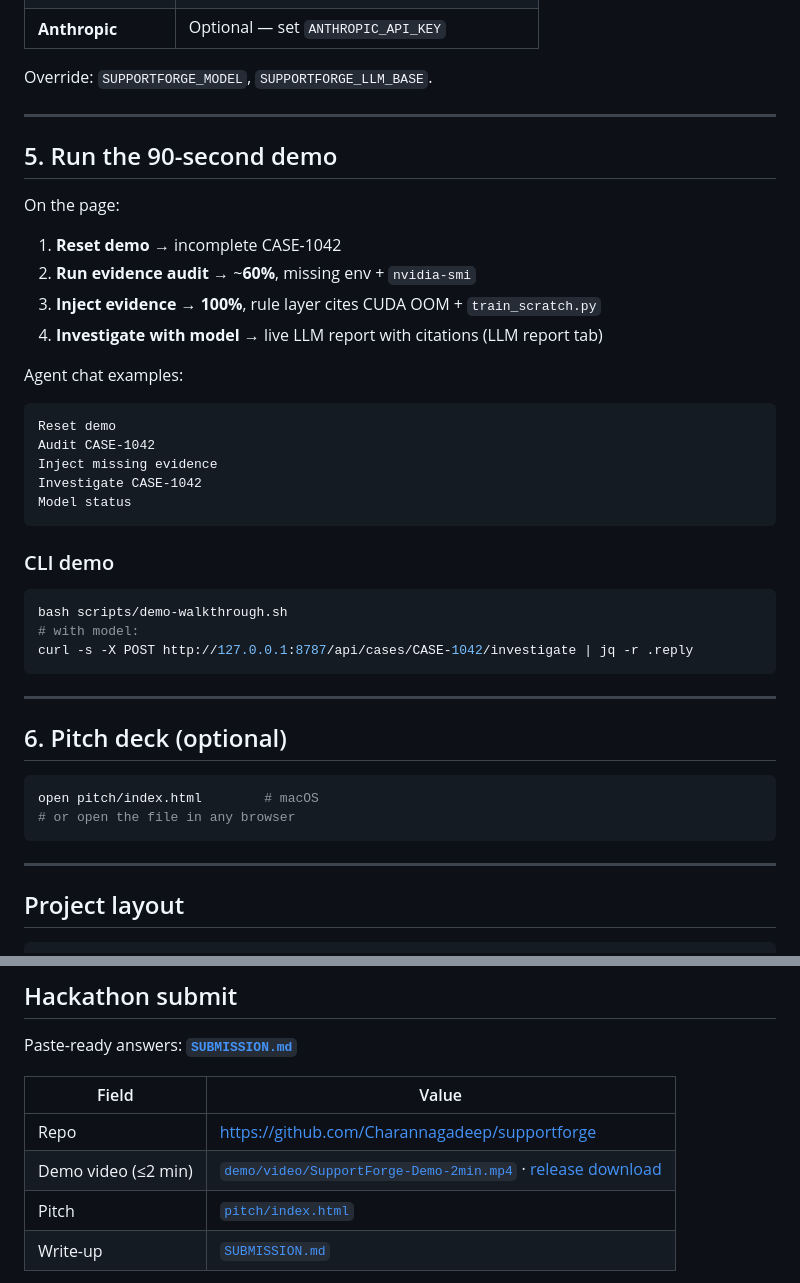
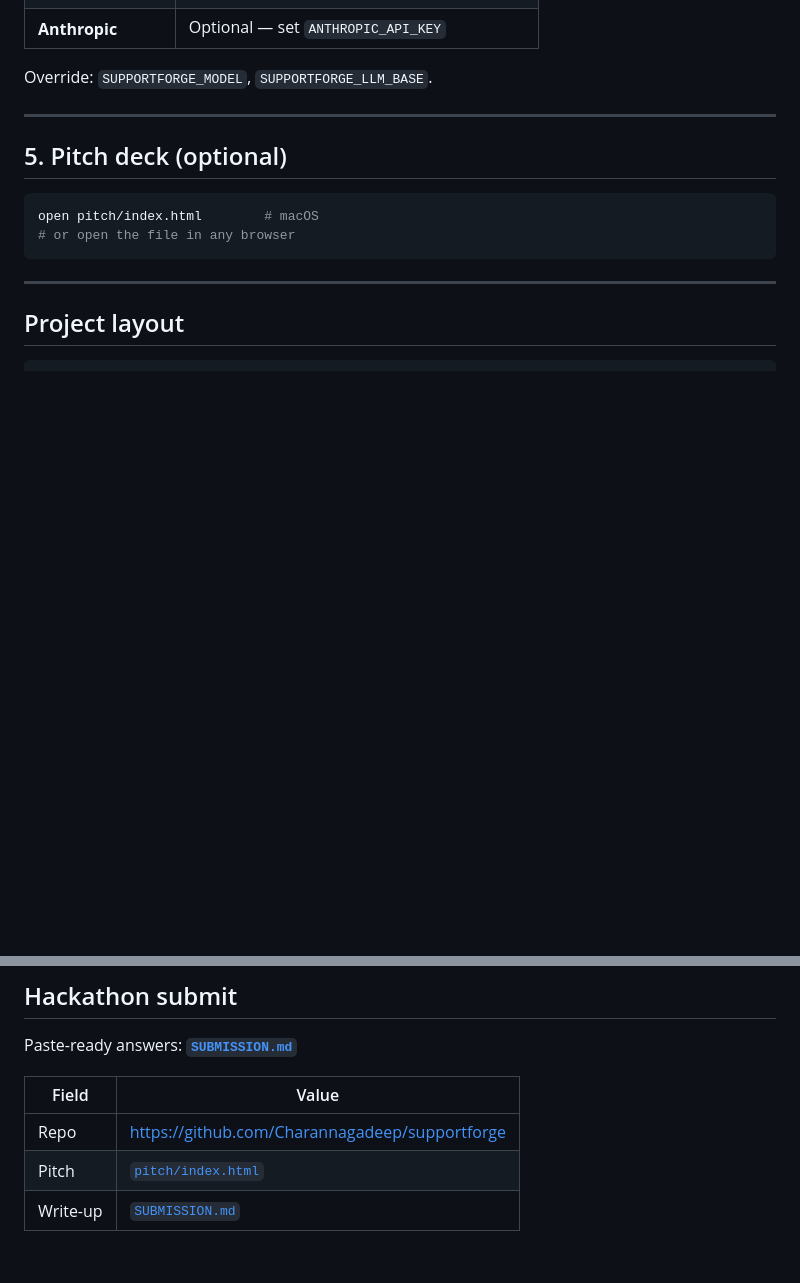
Before and after one commit to Charannagadeep/supportforge, a Markdown page: README.md, 2 parts joined by grey strips. Rendered like a GitHub page; blank space fills up the shorter version.

Commit message:
Revise README by removing demo details
Removed demo section and updated pitch deck reference.

````diff
--- a/README.md
+++ b/README.md
@@ -137,38 +137,10 @@ curl -s http://127.0.0.1:8787/api/health | jq .
 
 Override: `SUPPORTFORGE_MODEL`, `SUPPORTFORGE_LLM_BASE`.
 
----
-
-## 5. Run the 90-second demo
-
-On the page:
-
-1. **Reset demo** → incomplete CASE-1042
-2. **Run evidence audit** → ~**60%**, missing env + `nvidia-smi`
-3. **Inject evidence** → **100%**, rule layer cites CUDA OOM + `train_scratch.py`
-4. **Investigate with model** → live LLM report with citations (LLM report tab)
-
-Agent chat examples:
-
-```text
-Reset demo
-Audit CASE-1042
-Inject missing evidence
-Investigate CASE-1042
-Model status
-```
-
-### CLI demo
-
-```bash
-bash scripts/demo-walkthrough.sh
-# with model:
-curl -s -X POST http://127.0.0.1:8787/api/cases/CASE-1042/investigate | jq -r .reply
-```
 
 ---
 
-## 6. Pitch deck (optional)
+## 5. Pitch deck (optional)
 
 ```bash
 open pitch/index.html        # macOS
@@ -304,7 +276,6 @@ Paste-ready answers: **[`SUBMISSION.md`](SUBMISSION.md)**
 | Field | Value |
 |-------|--------|
 | Repo | https://github.com/Charannagadeep/supportforge |
-| Demo video (≤2 min) | [`demo/video/SupportForge-Demo-2min.mp4`](demo/video/SupportForge-Demo-2min.mp4) · [release download](https://github.com/Charannagadeep/supportforge/releases/download/hackathon-demo/SupportForge-Demo-2min.mp4) |
 | Pitch | [`pitch/index.html`](pitch/index.html) |
 | Write-up | [`SUBMISSION.md`](SUBMISSION.md) |
 
````
